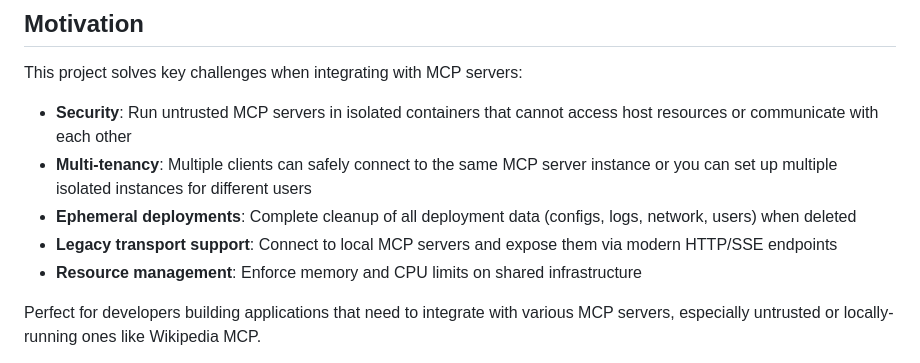
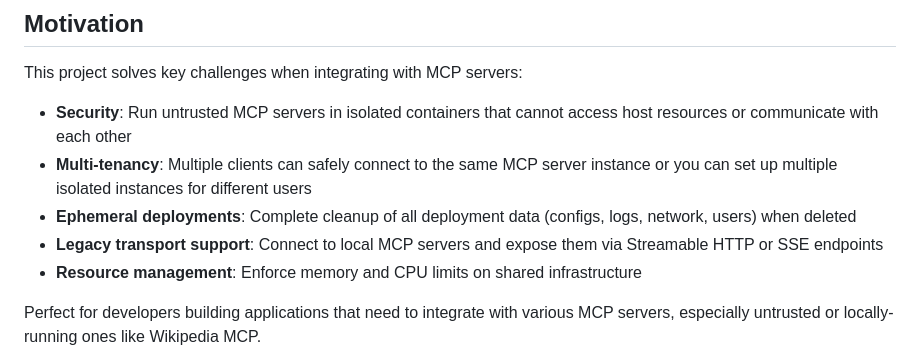
Before and after one commit to tangier-ai/mcp-runner, a Markdown page: README.md, the part around the change. GitHub-like rendering.

Commit message:
Nitpick: README

```diff
--- a/README.md
+++ b/README.md
@@ -7,7 +7,7 @@ This project solves key challenges when integrating with MCP servers:
 - **Security**: Run untrusted MCP servers in isolated containers that cannot access host resources or communicate with each other
 - **Multi-tenancy**: Multiple clients can safely connect to the same MCP server instance or you can set up multiple isolated instances for different users
 - **Ephemeral deployments**: Complete cleanup of all deployment data (configs, logs, network, users) when deleted
-- **Legacy transport support**: Connect to local MCP servers and expose them via modern HTTP/SSE endpoints
+- **Legacy transport support**: Connect to local MCP servers and expose them via Streamable HTTP or SSE endpoints
 - **Resource management**: Enforce memory and CPU limits on shared infrastructure
 
 Perfect for developers building applications that need to integrate with various MCP servers, especially untrusted or locally-running ones like Wikipedia MCP.
```
